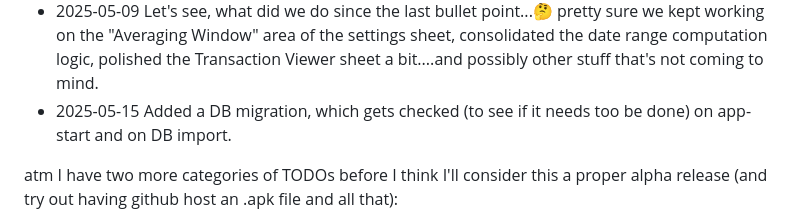
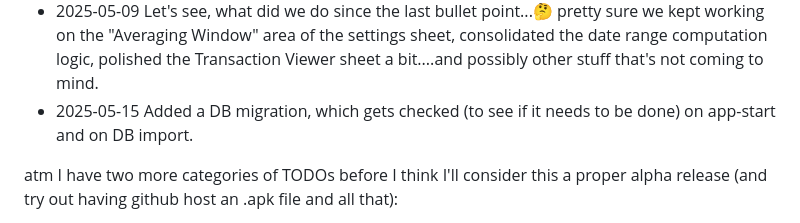
Before and after one commit to stevebrown0804/item_counter_standalone_app, a Markdown page: README.md, the part around the change. Drawn GitHub-style.

```diff
--- a/README.md
+++ b/README.md
@@ -37,7 +37,7 @@ Phase 2, where I make the app more accessible to others
   * A fixed start date, up until 'today' (so the duration grows each day), or
   * A fixed date window (eg. 12/7/2025 through 3/9/2026), if you're into that sort of thing.
 * 2025-05-09 Let's see, what did we do since the last bullet point...🤔 pretty sure we kept working on the "Averaging Window" area of the settings sheet, consolidated the date range computation logic, polished the Transaction Viewer sheet a bit....and possibly other stuff that's not coming to mind.
-* 2025-05-15 Added a DB migration, which gets checked (to see if it needs too be done) on app-start and on DB import.
+* 2025-05-15 Added a DB migration, which gets checked (to see if it needs to be done) on app-start and on DB import.
 
 atm I have two more categories of TODOs before I think I'll consider this a proper alpha release (and try out having github host an .apk file and all that):
 * Create a UI for defining/editing time zone aliases
```
